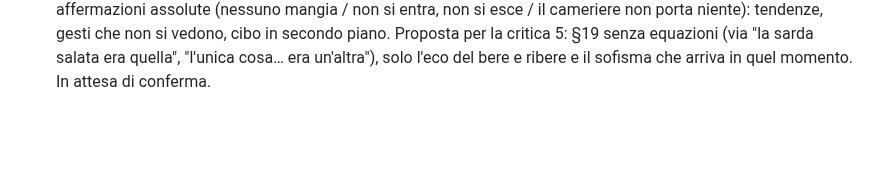
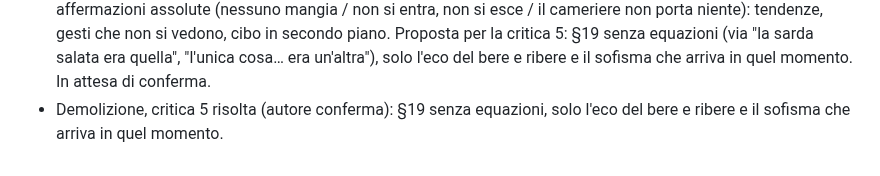
Before and after one commit to simonediroma/mantra-prompting, a Markdown page: sessions/chapter-16-le-2334-di-venerdi.md, the part around the change. GitHub-like rendering; blank space fills up the shorter version.

Commit message:
Cap. 16: demolizione, critica 5 risolta
Co-Authored-By: Claude Fable 5.1 <noreply@anthropic.com>
Claude-Session: https://claude.ai/code/session_01VK5BtAGVSajjFxYPY3RvrK

```diff
--- a/sessions/chapter-16-le-2334-di-venerdi.md
+++ b/sessions/chapter-16-le-2334-di-venerdi.md
@@ -55,3 +55,4 @@ demolish
 - **Deciso (autore, 2026-11-02)**: non dire esplicitamente che nessuno mangia; deve sembrare un'abitudine del posto, come se non ci si andasse per i ravioli al vapore più buoni del mondo ma per l'ambiente creato da chi lo frequenta. In integrazione: riscrivere l'attacco di §16; valutare "cameriere che non portava niente da mangiare".
 - (autore, 2026-11-02) Aggiunta: alla Mela Morsicata il cibo è diventato secondario (dire il cambiamento nel tempo: prima i ravioli, poi l'ambiente).
 - **Regola (autore, 2026-11-02)** per il blocco della Mela Morsicata: "stona tutto ciò che è definitivo", niente affermazioni assolute (nessuno mangia / non si entra, non si esce / il cameriere non porta niente): tendenze, gesti che non si vedono, cibo in secondo piano. Proposta per la critica 5: §19 senza equazioni (via "la sarda salata era quella", "l'unica cosa… era un'altra"), solo l'eco del bere e ribere e il sofisma che arriva in quel momento. In attesa di conferma.
+- Demolizione, critica 5 risolta (autore conferma): §19 senza equazioni, solo l'eco del bere e ribere e il sofisma che arriva in quel momento.
```
